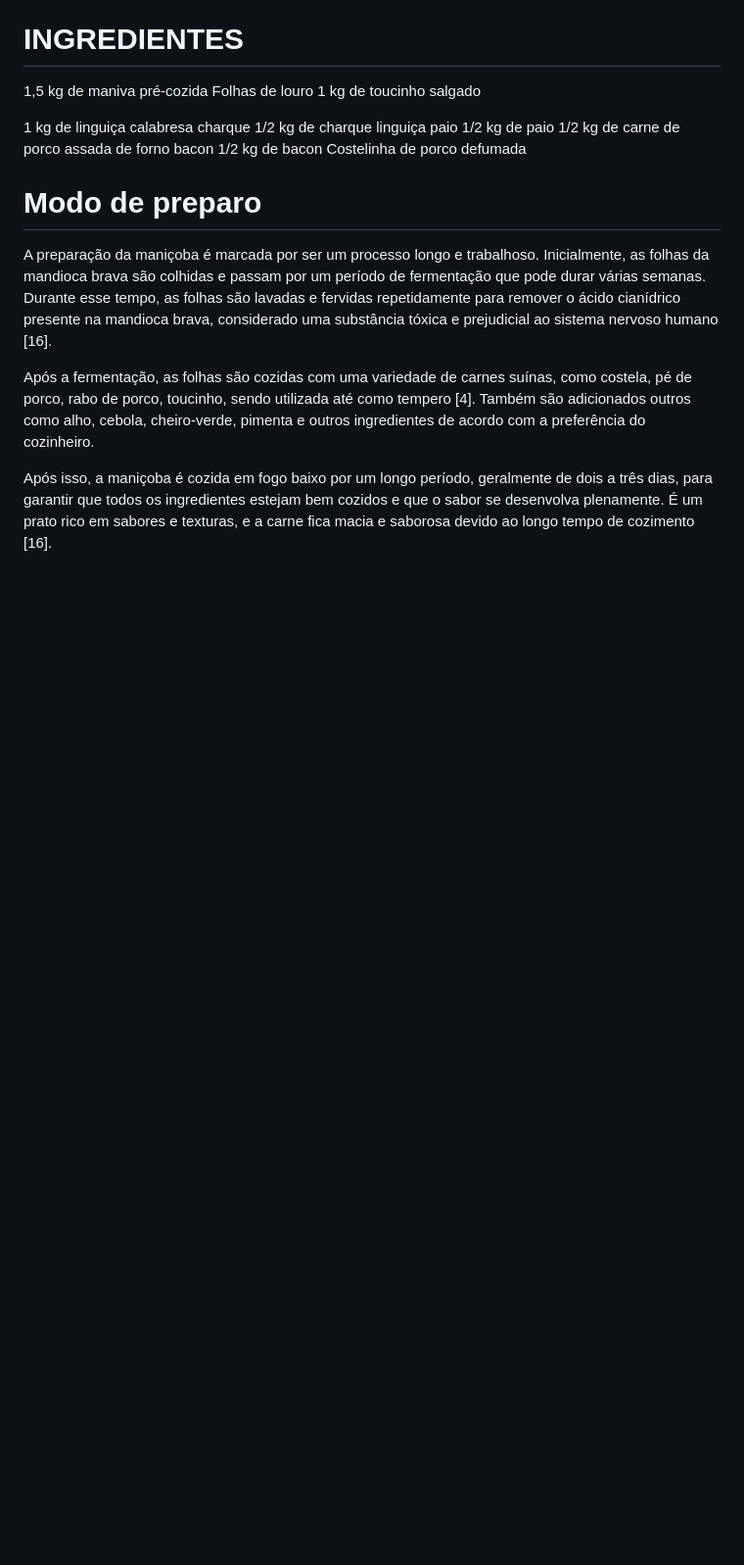
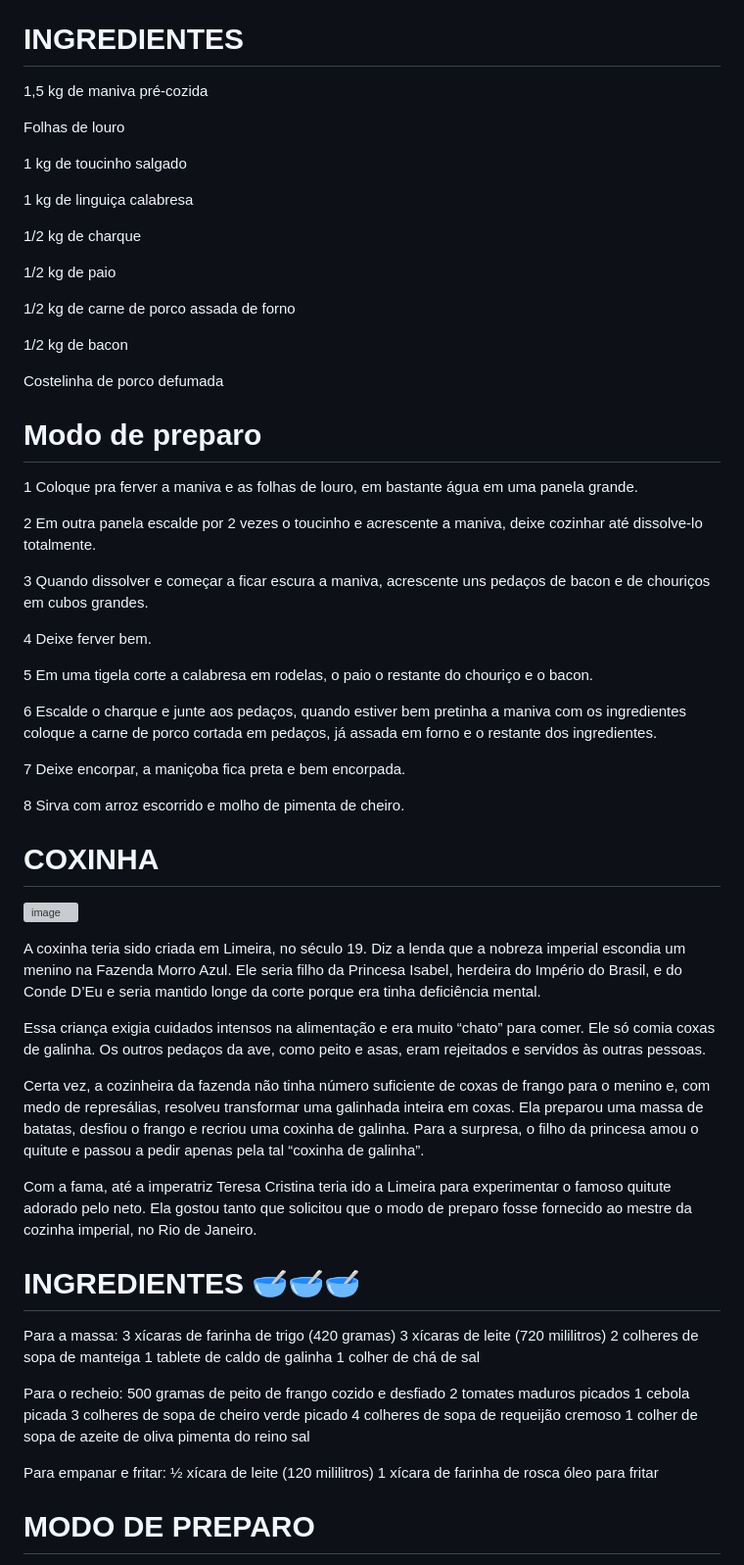
Before and after one commit to brendakarl2008/-CULIN-RIA-T-PICA-BRASILEIRA-E-SUAS-ORIGENS., a Markdown page: README.md, the part around one of its changes. Shown at 98% size. Rendered like a GitHub page; blank space fills up the shorter version; grey boxes are pictures that could not be loaded.

```diff
--- a/README.md
+++ b/README.md
@@ -138,25 +138,97 @@ A maniçoba também é típica do Recôncavo baiano, sobretudo dos municípios d
 # INGREDIENTES
 
 1,5 kg de maniva pré-cozida
+
 Folhas de louro
+
 1 kg de toucinho salgado
 
 1 kg de linguiça calabresa
-charque
+
 1/2 kg de charque
-linguiça paio
+
 1/2 kg de paio
+
 1/2 kg de carne de porco assada de forno
-bacon
+
 1/2 kg de bacon
+
 Costelinha de porco defumada
 
 
 # Modo de preparo
 
 
-A preparação da maniçoba é marcada por ser um processo longo e trabalhoso. Inicialmente, as folhas da mandioca brava são colhidas e passam por um período de fermentação que pode durar várias semanas. Durante esse tempo, as folhas são lavadas e fervidas repetidamente para remover o ácido cianídrico presente na mandioca brava, considerado uma substância tóxica e prejudicial ao sistema nervoso humano [16].
+1 Coloque pra ferver a maniva e as folhas de louro, em bastante água em uma panela grande.
 
-Após a fermentação, as folhas são cozidas com uma variedade de carnes suínas, como costela, pé de porco, rabo de porco, toucinho, sendo utilizada até como tempero [4]. Também são adicionados outros como alho, cebola, cheiro-verde, pimenta e outros ingredientes de acordo com a preferência do cozinheiro.
 
-Após isso, a maniçoba é cozida em fogo baixo por um longo período, geralmente de dois a três dias, para garantir que todos os ingredientes estejam bem cozidos e que o sabor se desenvolva plenamente. É um prato rico em sabores e texturas, e a carne fica macia e saborosa devido ao longo tempo de cozimento [16].
+2 Em outra panela escalde por 2 vezes o toucinho e acrescente a maniva, deixe cozinhar até dissolve-lo totalmente.
+
+
+3 Quando dissolver e começar a ficar escura a maniva, acrescente uns pedaços de bacon e de chouriços em cubos grandes.
+
+
+4 Deixe ferver bem.
+
+
+5 Em uma tigela corte a calabresa em rodelas, o paio o restante do chouriço e o bacon.
+
+
+6 Escalde o charque e junte aos pedaços, quando estiver bem pretinha a maniva com os ingredientes coloque a carne de porco cortada em pedaços, já assada em forno e o restante dos ingredientes.
+
+
+7 Deixe encorpar, a maniçoba fica preta e bem encorpada.
+
+
+8 Sirva com arroz escorrido e molho de pimenta de cheiro.
+
+
+
+
+
+
+# COXINHA
+
+![image](https://github.com/brendakarl2008/CULINARIA-TIPICA-BRASILEIRA-E-SUAS-ORIGENS/assets/132913371/ff79f937-9102-44f3-8589-3c42eb723386)
+
+
+
+A coxinha teria sido criada em Limeira, no século 19. Diz a lenda que a nobreza imperial escondia um menino na Fazenda Morro Azul. Ele seria filho da Princesa Isabel, herdeira do Império do Brasil, e do Conde D’Eu e seria mantido longe da corte porque era tinha deficiência mental.
+
+Essa criança exigia cuidados intensos na alimentação e era muito “chato” para comer. Ele só comia coxas de galinha. Os outros pedaços da ave, como peito e asas, eram rejeitados e servidos às outras pessoas.
+
+Certa vez, a cozinheira da fazenda não tinha número suficiente de coxas de frango para o menino e, com medo de represálias, resolveu transformar uma galinhada inteira em coxas. Ela preparou uma massa de batatas, desfiou o frango e recriou uma coxinha de galinha. Para a surpresa, o filho da princesa amou o quitute e passou a pedir apenas pela tal “coxinha de galinha”.
+
+Com a fama, até a imperatriz Teresa Cristina teria ido a Limeira para experimentar o famoso quitute adorado pelo neto. Ela gostou tanto que solicitou que o modo de preparo fosse fornecido ao mestre da cozinha imperial, no Rio de Janeiro.
+
+
+# INGREDIENTES 🥣🥣🥣
+
+Para a massa:
+ 3 xícaras de farinha de trigo (420 gramas)
+ 3 xícaras de leite (720 mililitros)
+ 2 colheres de sopa de manteiga
+ 1 tablete de caldo de galinha
+ 1 colher de chá de sal
+
+
+Para o recheio:
+ 500 gramas de peito de frango cozido e desfiado
+ 2 tomates maduros picados
+  1 cebola picada
+ 3 colheres de sopa de cheiro verde picado
+ 4 colheres de sopa de requeijão cremoso
+ 1 colher de sopa de azeite de oliva
+ pimenta do reino
+ sal
+
+Para empanar e fritar:
+ ½ xícara de leite (120 mililitros)
+ 1 xícara de farinha de rosca
+ óleo para fritar
+
+
+ # MODO DE PREPARO
+
+
+
```
Also changed, not shown: other parts of README.md (+51 -0 lines).
